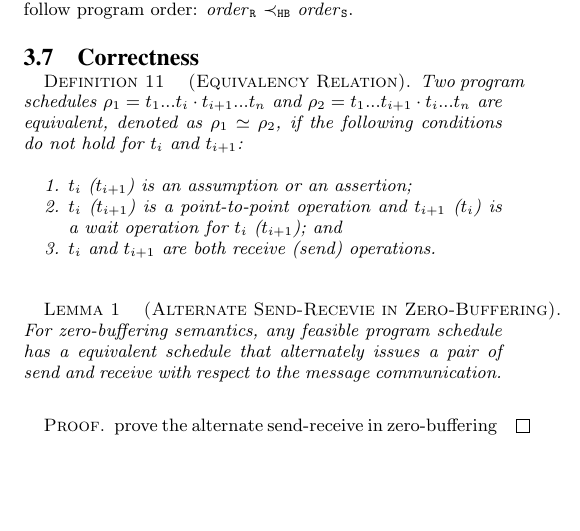
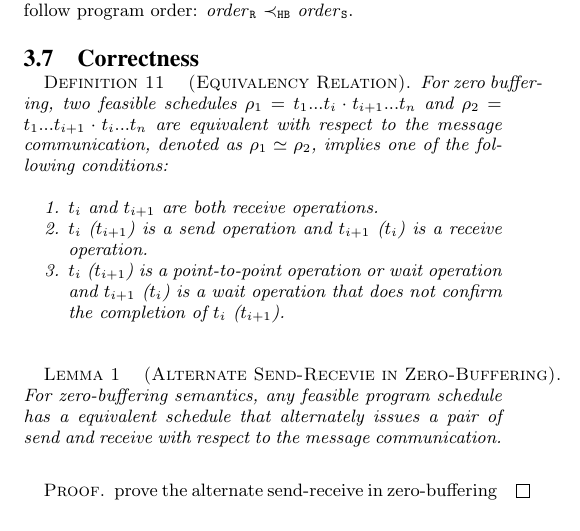
Before and after one commit to yuhuang/MPI-verification, a LaTeX paper (paper.tex, which reads encoding.tex): part of one column of page 6 of 7, cut so that both start at the same text, the shorter picture padded with empty space. Compiled offline with pdfLaTeX.

Commit message:
smt encoding

```diff
--- a/encoding.tex
+++ b/encoding.tex
@@ -200,11 +200,11 @@ $\prec_\mathtt{HB}$ $\mathit{order}_\mathtt{S}$.
 \subsection{Correctness}
 
 \begin{definition}[Equivalency Relation]
-Two program schedules $\rho_1 = t_1...t_i\cdot t_{i+1}...t_n$ and $\rho_2 = t_1...t_{i+1}\cdot t_i...t_n$ are equivalent, denoted as $\rho_1 \simeq \rho_2$, if the following conditions do not hold for $t_i$ and $t_{i+1}$:
+For zero buffering, two feasible schedules $\rho_1 = t_1...t_i\cdot t_{i+1}...t_n$ and $\rho_2 = t_1...t_{i+1}\cdot t_i...t_n$ are equivalent with respect to the message communication, denoted as $\rho_1 \simeq \rho_2$, implies one of the following conditions:
 \begin{compactenum}
-\item $t_i$ ($t_{i+1}$) is an assumption or an assertion;
-\item $t_i$ ($t_{i+1}$) is a point-to-point operation and $t_{i+1}$ ($t_i$) is a wait operation for $t_i$ ($t_{i+1}$); and
-\item $t_i$ and $t_{i+1}$ are both receive (send) operations.
+\item $t_i$ and $t_{i+1}$ are both receive operations.
+\item $t_i$ ($t_{i+1}$) is a send operation and $t_{i+1}$ ($t_i$) is a receive operation.
+\item $t_i$ ($t_{i+1}$) is a point-to-point operation or wait operation and $t_{i+1}$ ($t_i$) is a wait operation that does not confirm the completion of $t_i$ ($t_{i+1}$).
 \end{compactenum}
 \end{definition}
 
```
